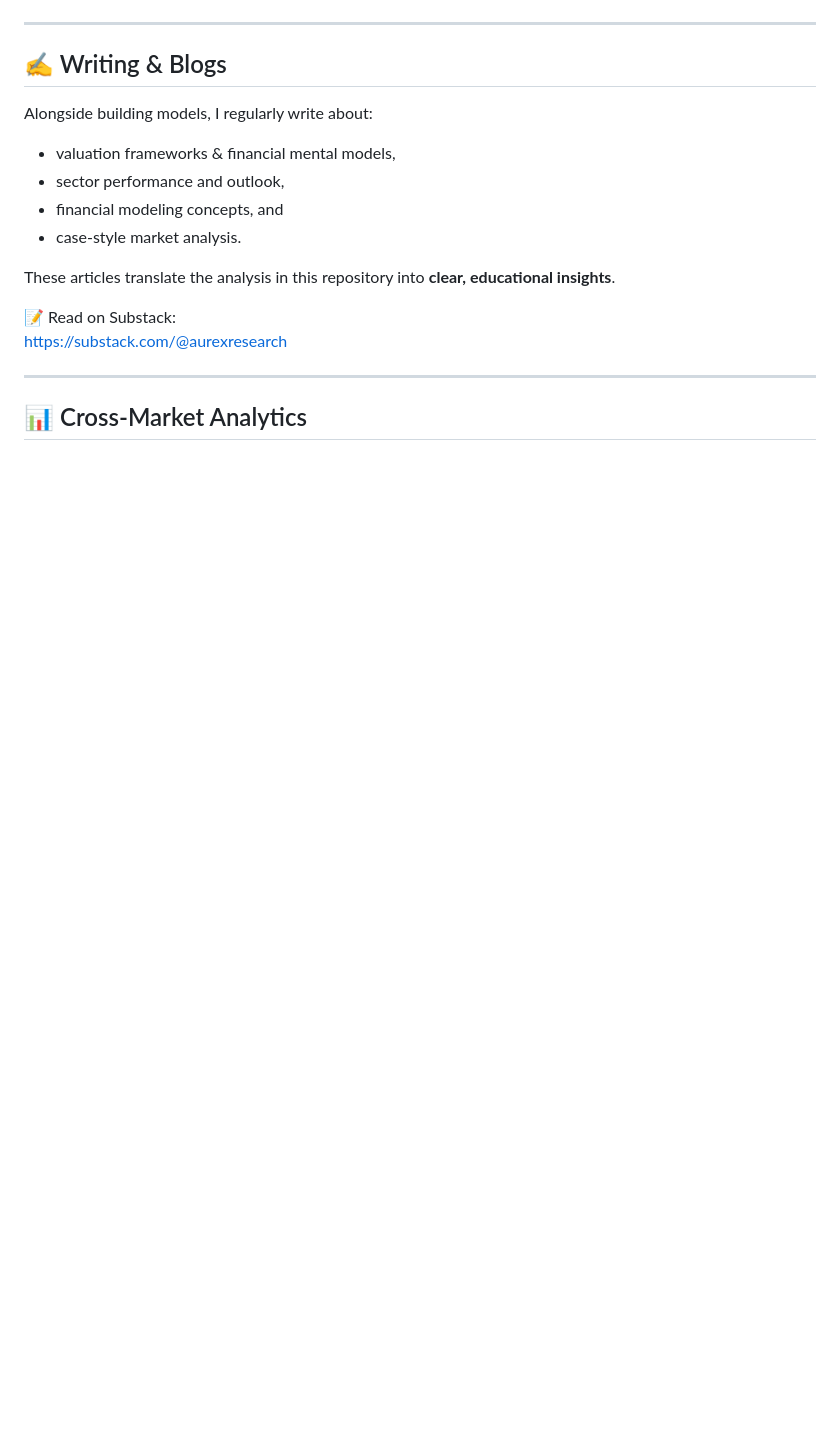
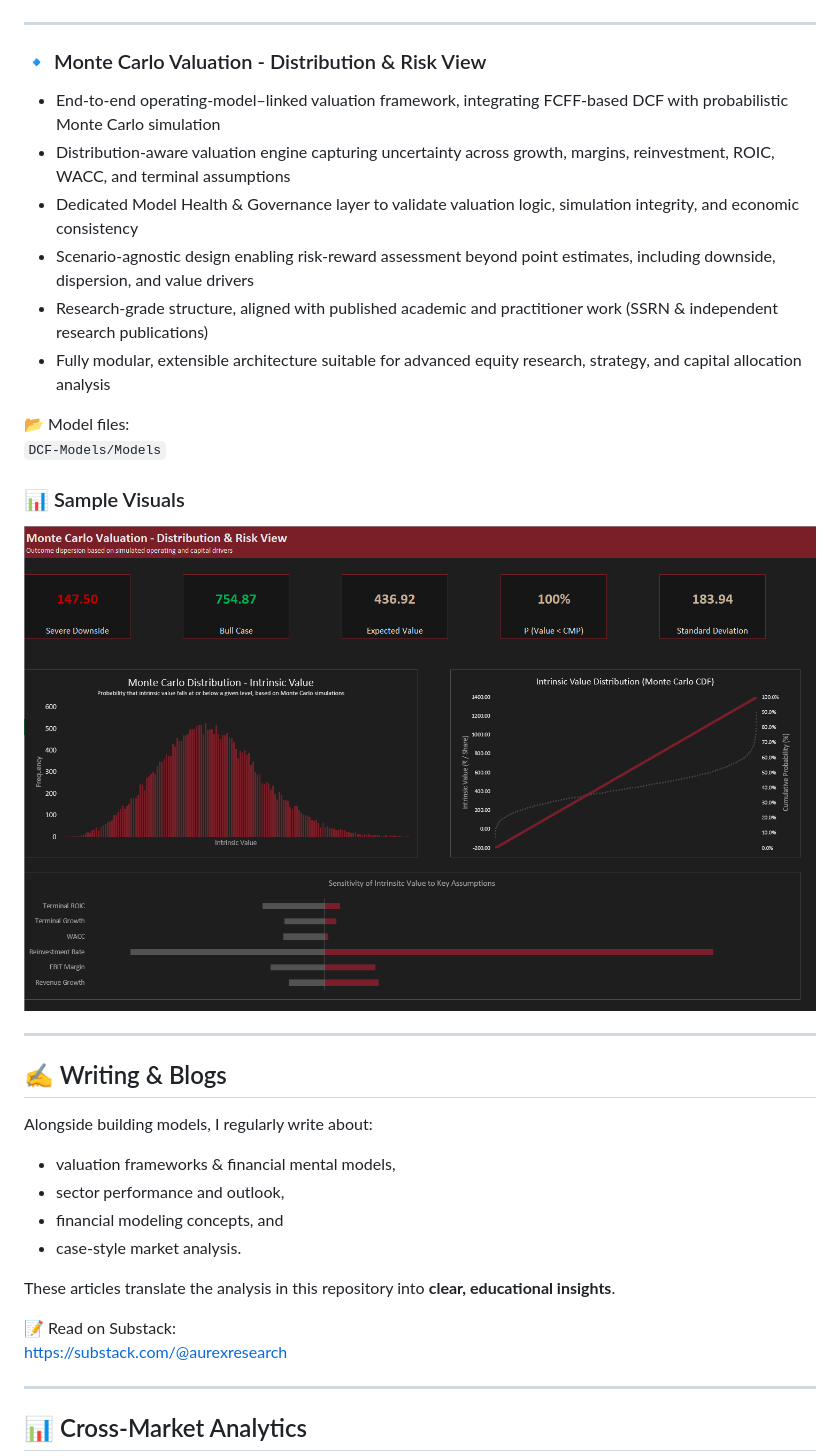
Before and after one commit to akshatgupta2000/aurex-research, a Markdown page: README.md, the part around the change. Drawn GitHub-style; blank space fills up the shorter version.

```diff
--- a/README.md
+++ b/README.md
@@ -118,6 +118,23 @@ The framework emphasizes **how value is created and how fragile it is to assumpt
 
 ---
 
+###  🔹 Monte Carlo Valuation - Distribution & Risk View
+- End-to-end operating-model–linked valuation framework, integrating FCFF-based DCF with probabilistic Monte Carlo simulation
+- Distribution-aware valuation engine capturing uncertainty across growth, margins, reinvestment, ROIC, WACC, and terminal assumptions
+- Dedicated Model Health & Governance layer to validate valuation logic, simulation integrity, and economic consistency
+- Scenario-agnostic design enabling risk-reward assessment beyond point estimates, including downside, dispersion, and value drivers
+- Research-grade structure, aligned with published academic and practitioner work (SSRN & independent research publications)
+- Fully modular, extensible architecture suitable for advanced equity research, strategy, and capital allocation analysis
+
+📂 Model files:
+`DCF-Models/Models`
+
+### 📊 Sample Visuals
+
+![Monte_Carlo_Valuation-Distribution_&_Risk_View](assets/image/DCF-Models/Monte_Carlo_Valuation-Distribution_&_Risk_View.png)
+
+---
+
 ## ✍️ Writing & Blogs
 
 Alongside building models, I regularly write about:
```
